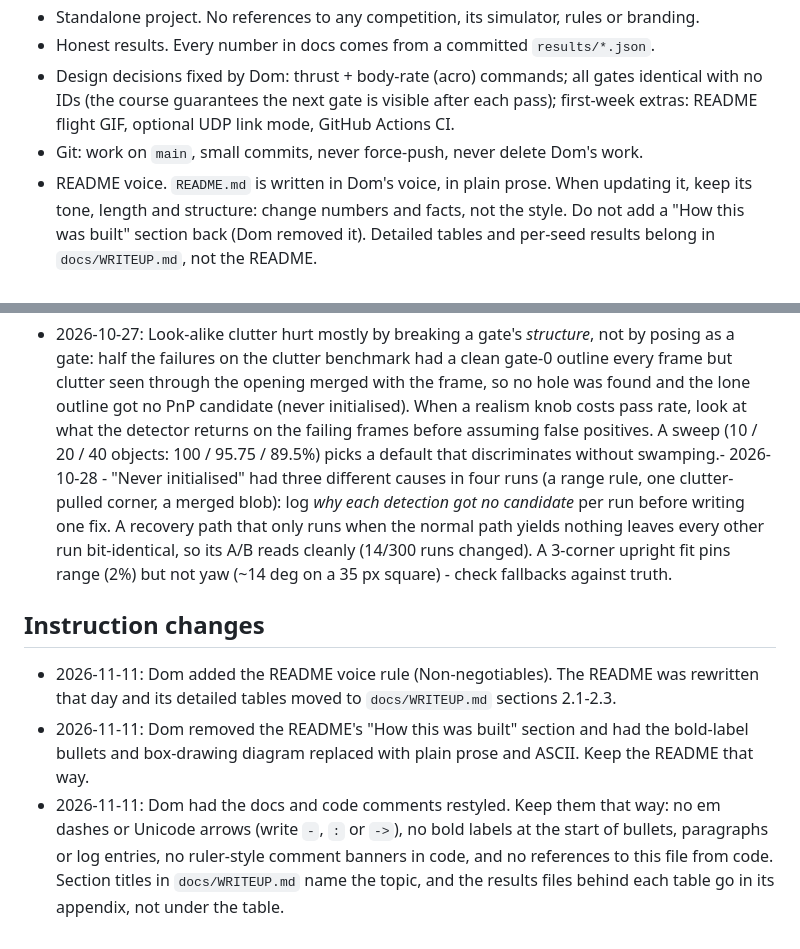
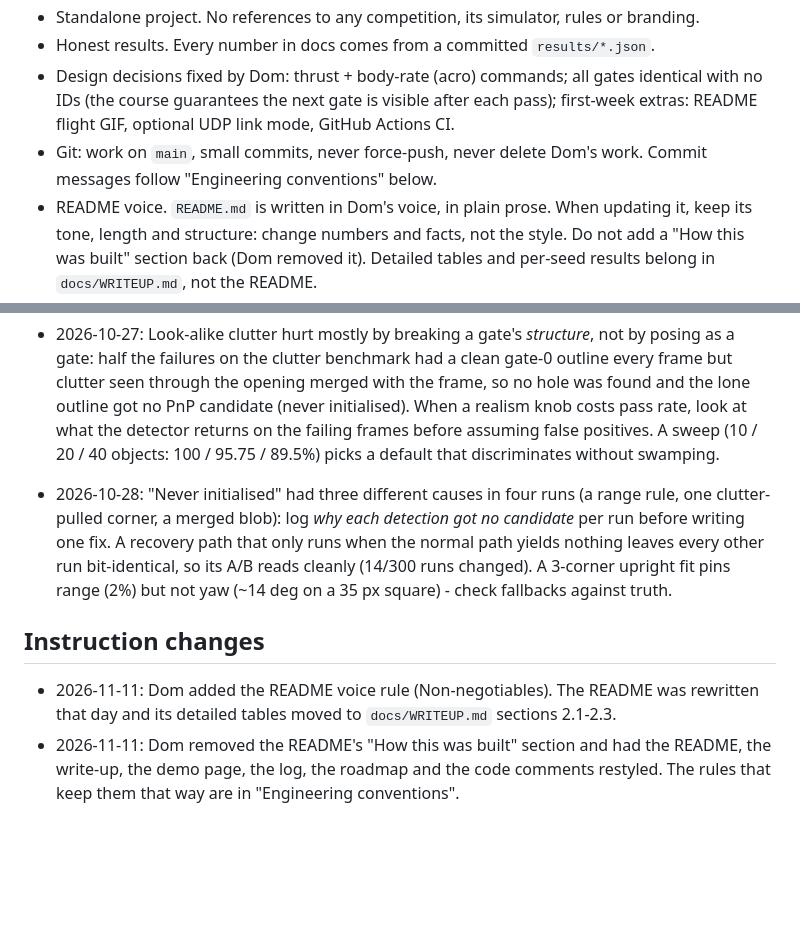
Before and after one commit to dom-t23/vision-drone-racing, a Markdown page: CLAUDE.md, 2 parts joined by grey strips. Rendered like a GitHub page; blank space fills up the shorter version.

```diff
--- a/CLAUDE.md
+++ b/CLAUDE.md
@@ -16,7 +16,8 @@ prompt is the top-level authority; nothing here may weaken it.
 - Design decisions fixed by Dom: thrust + body-rate (acro) commands; all gates identical
   with no IDs (the course guarantees the next gate is visible after each pass); first-week
   extras: README flight GIF, optional UDP link mode, GitHub Actions CI.
-- Git: work on `main`, small commits, never force-push, never delete Dom's work.
+- Git: work on `main`, small commits, never force-push, never delete Dom's work. Commit
+  messages follow "Engineering conventions" below.
 - README voice. `README.md` is written in Dom's voice, in plain prose. When updating it,
   keep its tone, length and structure: change numbers and facts, not the style. Do not add a
   "How this was built" section back (Dom removed it). Detailed tables and per-seed results belong in
@@ -239,7 +298,8 @@ estimate trace and course for one seed - use it to debug a specific failure.
   clutter seen through the opening merged with the frame, so no hole was found and the lone
   outline got no PnP candidate (never initialised). When a realism knob costs pass rate, look at
   what the detector returns on the failing frames before assuming false positives. A sweep (10 / 20
-  / 40 objects: 100 / 95.75 / 89.5%) picks a default that discriminates without swamping.- 2026-10-28 - "Never initialised" had three different causes in four runs (a range rule, one
+  / 40 objects: 100 / 95.75 / 89.5%) picks a default that discriminates without swamping.
+- 2026-10-28: "Never initialised" had three different causes in four runs (a range rule, one
   clutter-pulled corner, a merged blob): log *why each detection got no candidate* per run before
   writing one fix. A recovery path that only runs when the normal path yields nothing leaves every
   other run bit-identical, so its A/B reads cleanly (14/300 runs changed). A 3-corner upright fit
@@ -249,10 +309,6 @@ estimate trace and course for one seed - use it to debug a specific failure.
 
 - 2026-11-11: Dom added the README voice rule (Non-negotiables). The README was rewritten
   that day and its detailed tables moved to `docs/WRITEUP.md` sections 2.1-2.3.
-- 2026-11-11: Dom removed the README's "How this was built" section and had the bold-label
-  bullets and box-drawing diagram replaced with plain prose and ASCII. Keep the README that way.
-- 2026-11-11: Dom had the docs and code comments restyled. Keep them that way: no em dashes or
-  Unicode arrows (write `-`, `:` or `->`), no bold labels at the start of bullets, paragraphs or
-  log entries, no ruler-style comment banners in code, and no references to this file from code.
-  Section titles in `docs/WRITEUP.md` name the topic, and the results files behind each table go
-  in its appendix, not under the table.
+- 2026-11-11: Dom removed the README's "How this was built" section and had the README, the
+  write-up, the demo page, the log, the roadmap and the code comments restyled. The rules that
+  keep them that way are in "Engineering conventions".
```
Also changed, not shown: other parts of CLAUDE.md (+58 -0 lines).
